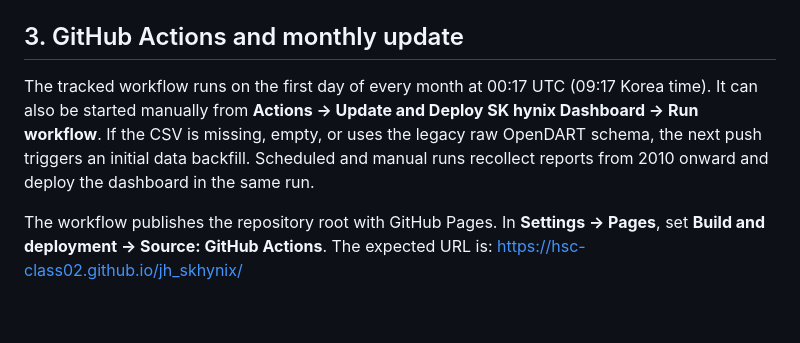
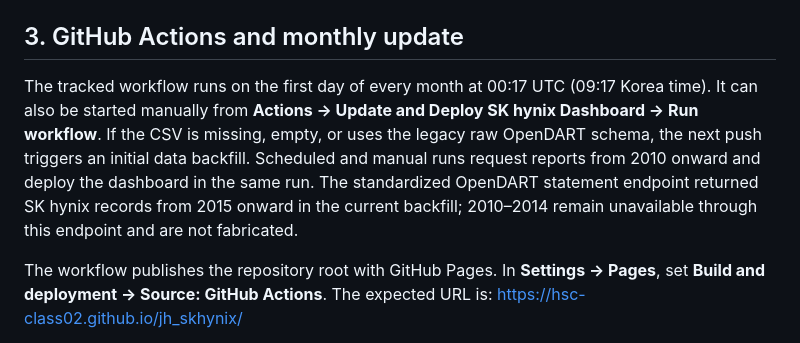
Before and after one commit to HSC-Class02/jh_skhynix, a Markdown page: README.md, the part around the change. Drawn GitHub-style; blank space fills up the shorter version.

Commit message:
Clarify historical coverage of standardized DART data

```diff
--- a/README.md
+++ b/README.md
@@ -34,7 +34,7 @@ python src/collect_dart.py --start-year 2010
 The collector writes `data/financials.csv`. Do not place the API key in source code or commit it.
 
 ## 3. GitHub Actions and monthly update
-The tracked workflow runs on the first day of every month at 00:17 UTC (09:17 Korea time). It can also be started manually from **Actions → Update and Deploy SK hynix Dashboard → Run workflow**. If the CSV is missing, empty, or uses the legacy raw OpenDART schema, the next push triggers an initial data backfill. Scheduled and manual runs recollect reports from 2010 onward and deploy the dashboard in the same run.
+The tracked workflow runs on the first day of every month at 00:17 UTC (09:17 Korea time). It can also be started manually from **Actions → Update and Deploy SK hynix Dashboard → Run workflow**. If the CSV is missing, empty, or uses the legacy raw OpenDART schema, the next push triggers an initial data backfill. Scheduled and manual runs request reports from 2010 onward and deploy the dashboard in the same run. The standardized OpenDART statement endpoint returned SK hynix records from 2015 onward in the current backfill; 2010–2014 remain unavailable through this endpoint and are not fabricated.
 
 The workflow publishes the repository root with GitHub Pages. In **Settings → Pages**, set **Build and deployment → Source: GitHub Actions**. The expected URL is:
 https://hsc-class02.github.io/jh_skhynix/
```
